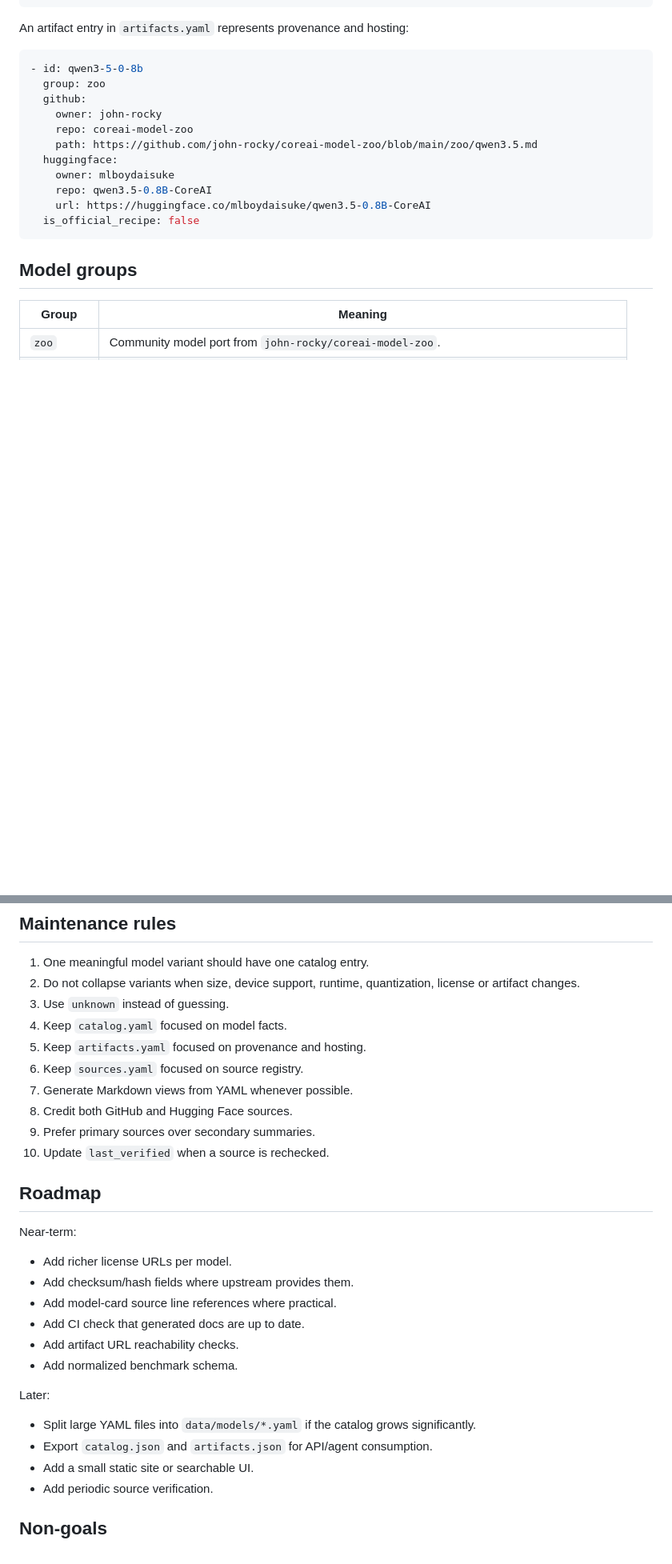
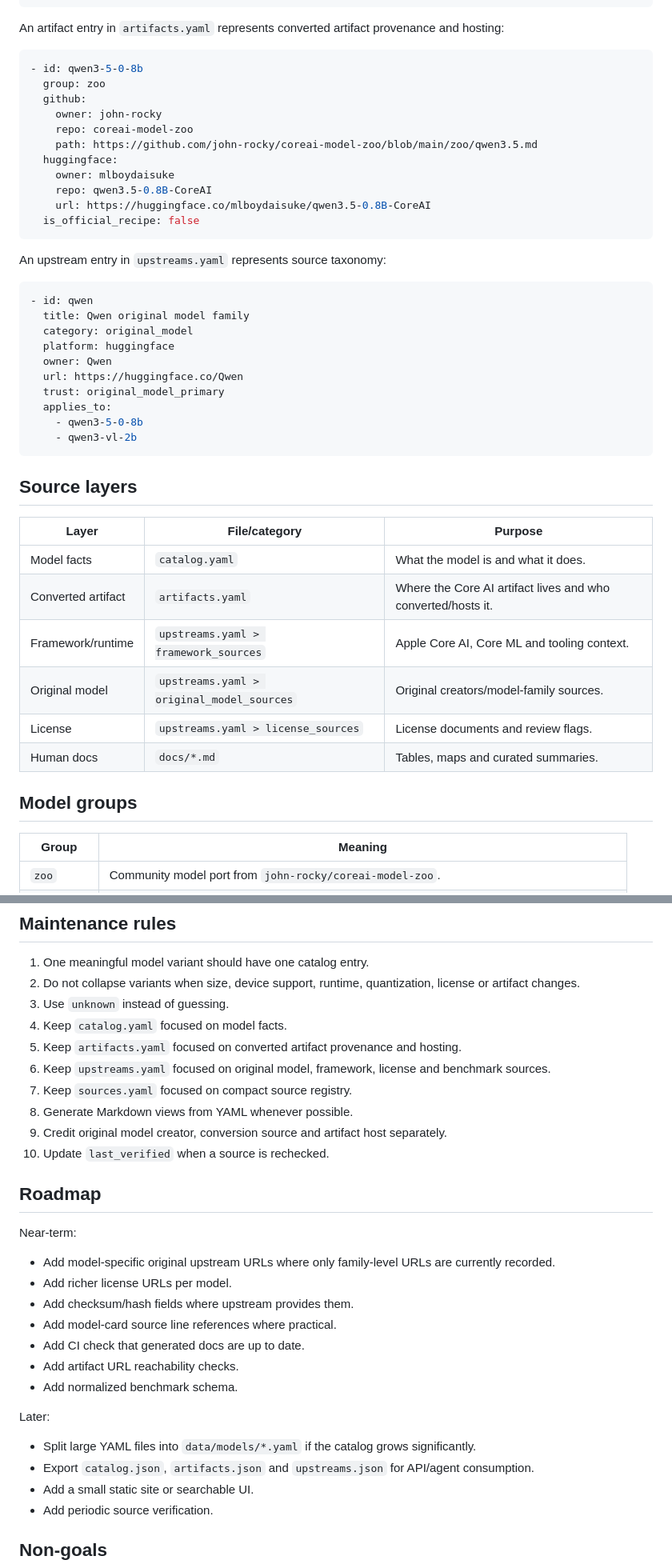
Before and after one commit to kevinqz/coreai-catalog, a Markdown page: README.md, 2 parts joined by grey strips. Shown at 80% size. GitHub-like rendering; blank space fills up the shorter version.

Commit message:
Document upstream taxonomy

````diff
--- a/README.md
+++ b/README.md
@@ -108,7 +113,7 @@ A model entry in `catalog.yaml` represents model metadata:
   confidence: medium
 ```
 
-An artifact entry in `artifacts.yaml` represents provenance and hosting:
+An artifact entry in `artifacts.yaml` represents converted artifact provenance and hosting:
 
 ```yaml
 - id: qwen3-5-0-8b
@@ -123,6 +128,32 @@ An artifact entry in `artifacts.yaml` represents provenance and hosting:
     url: https://huggingface.co/mlboydaisuke/qwen3.5-0.8B-CoreAI
   is_official_recipe: false
 ```
+
+An upstream entry in `upstreams.yaml` represents source taxonomy:
+
+```yaml
+- id: qwen
+  title: Qwen original model family
+  category: original_model
+  platform: huggingface
+  owner: Qwen
+  url: https://huggingface.co/Qwen
+  trust: original_model_primary
+  applies_to:
+    - qwen3-5-0-8b
+    - qwen3-vl-2b
+```
+
+## Source layers
+
+| Layer | File/category | Purpose |
+|---|---|---|
+| Model facts | `catalog.yaml` | What the model is and what it does. |
+| Converted artifact | `artifacts.yaml` | Where the Core AI artifact lives and who converted/hosts it. |
+| Framework/runtime | `upstreams.yaml > framework_sources` | Apple Core AI, Core ML and tooling context. |
+| Original model | `upstreams.yaml > original_model_sources` | Original creators/model-family sources. |
+| License | `upstreams.yaml > license_sources` | License documents and review flags. |
+| Human docs | `docs/*.md` | Tables, maps and curated summaries. |
 
 ## Model groups
 
@@ -264,17 +321,18 @@ For sensitive licenses such as Gemma Terms, Meta SAM License, LFM Open License o
 2. Do not collapse variants when size, device support, runtime, quantization, license or artifact changes.
 3. Use `unknown` instead of guessing.
 4. Keep `catalog.yaml` focused on model facts.
-5. Keep `artifacts.yaml` focused on provenance and hosting.
-6. Keep `sources.yaml` focused on source registry.
-7. Generate Markdown views from YAML whenever possible.
-8. Credit both GitHub and Hugging Face sources.
-9. Prefer primary sources over secondary summaries.
+5. Keep `artifacts.yaml` focused on converted artifact provenance and hosting.
+6. Keep `upstreams.yaml` focused on original model, framework, license and benchmark sources.
+7. Keep `sources.yaml` focused on compact source registry.
+8. Generate Markdown views from YAML whenever possible.
+9. Credit original model creator, conversion source and artifact host separately.
 10. Update `last_verified` when a source is rechecked.
 
 ## Roadmap
 
 Near-term:
 
+- Add model-specific original upstream URLs where only family-level URLs are currently recorded.
 - Add richer license URLs per model.
 - Add checksum/hash fields where upstream provides them.
 - Add model-card source line references where practical.
@@ -285,7 +343,7 @@ Near-term:
 Later:
 
 - Split large YAML files into `data/models/*.yaml` if the catalog grows significantly.
-- Export `catalog.json` and `artifacts.json` for API/agent consumption.
+- Export `catalog.json`, `artifacts.json` and `upstreams.json` for API/agent consumption.
 - Add a small static site or searchable UI.
 - Add periodic source verification.
 
````
Also changed, not shown: other parts of README.md (+42 -6 lines).
